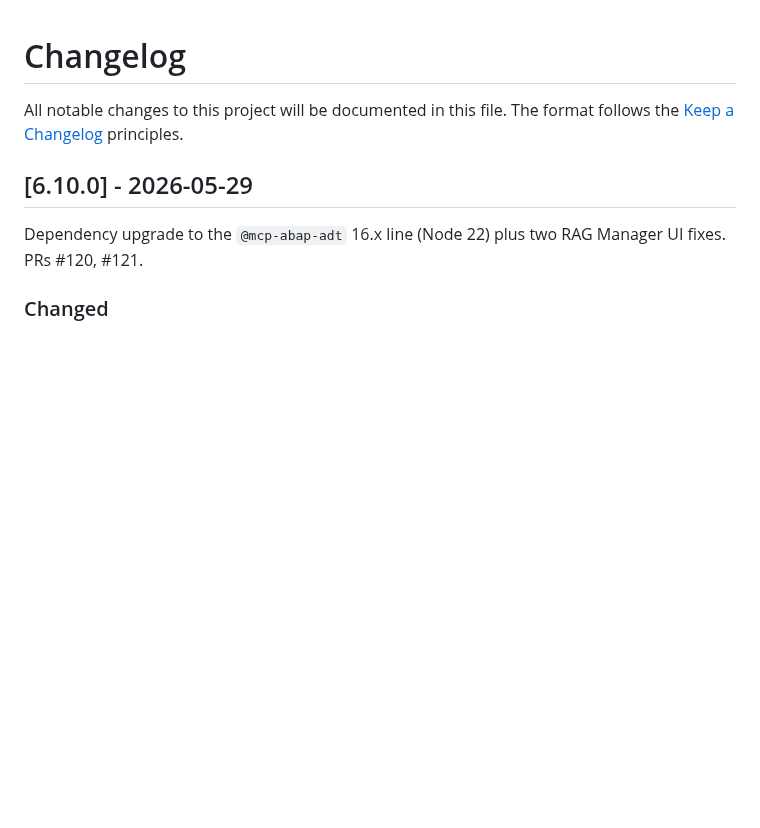
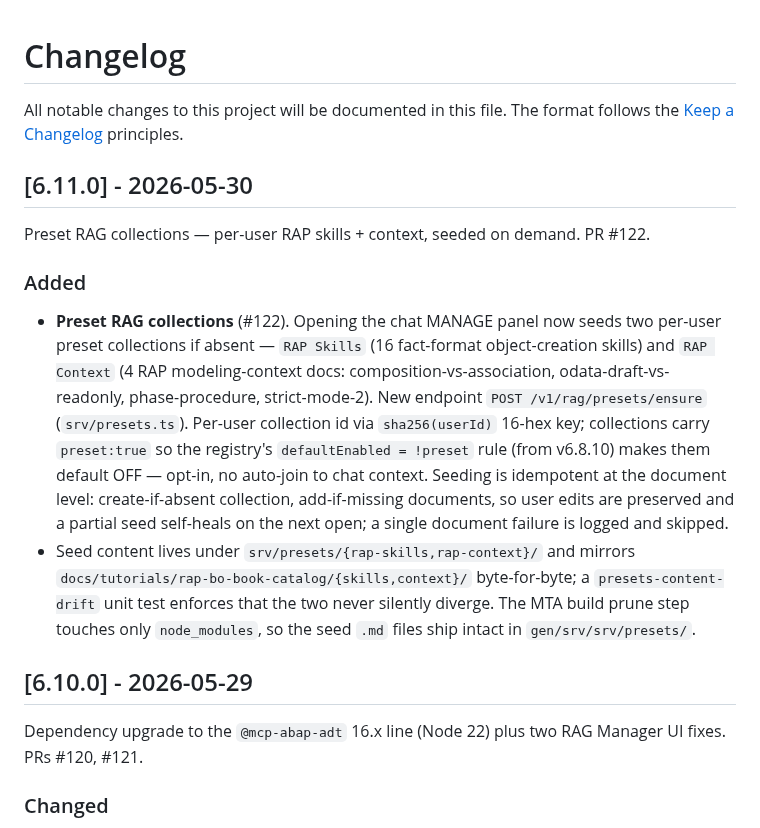
Before and after one commit to fr0ster/cloud-llm-hub, a Markdown page: CHANGELOG.md, the part around the change. Rendered like a GitHub page; blank space fills up the shorter version.

Commit message:
docs(changelog): v6.11.0 — preset RAG collections
Co-Authored-By: Claude Opus 4.7 (1M context) <noreply@anthropic.com>

```diff
--- a/CHANGELOG.md
+++ b/CHANGELOG.md
@@ -1,6 +1,14 @@
 # Changelog
 
 All notable changes to this project will be documented in this file. The format follows the [Keep a Changelog](https://keepachangelog.com/en/1.1.0/) principles.
+
+## [6.11.0] - 2026-05-30
+
+Preset RAG collections — per-user RAP skills + context, seeded on demand. PR #122.
+
+### Added
+- **Preset RAG collections** (#122). Opening the chat MANAGE panel now seeds two per-user preset collections if absent — `RAP Skills` (16 fact-format object-creation skills) and `RAP Context` (4 RAP modeling-context docs: composition-vs-association, odata-draft-vs-readonly, phase-procedure, strict-mode-2). New endpoint `POST /v1/rag/presets/ensure` (`srv/presets.ts`). Per-user collection id via `sha256(userId)` 16-hex key; collections carry `preset:true` so the registry's `defaultEnabled = !preset` rule (from v6.8.10) makes them default OFF — opt-in, no auto-join to chat context. Seeding is idempotent at the document level: create-if-absent collection, add-if-missing documents, so user edits are preserved and a partial seed self-heals on the next open; a single document failure is logged and skipped.
+- Seed content lives under `srv/presets/{rap-skills,rap-context}/` and mirrors `docs/tutorials/rap-bo-book-catalog/{skills,context}/` byte-for-byte; a `presets-content-drift` unit test enforces that the two never silently diverge. The MTA build prune step touches only `node_modules`, so the seed `.md` files ship intact in `gen/srv/srv/presets/`.
 
 ## [6.10.0] - 2026-05-29
 
```
